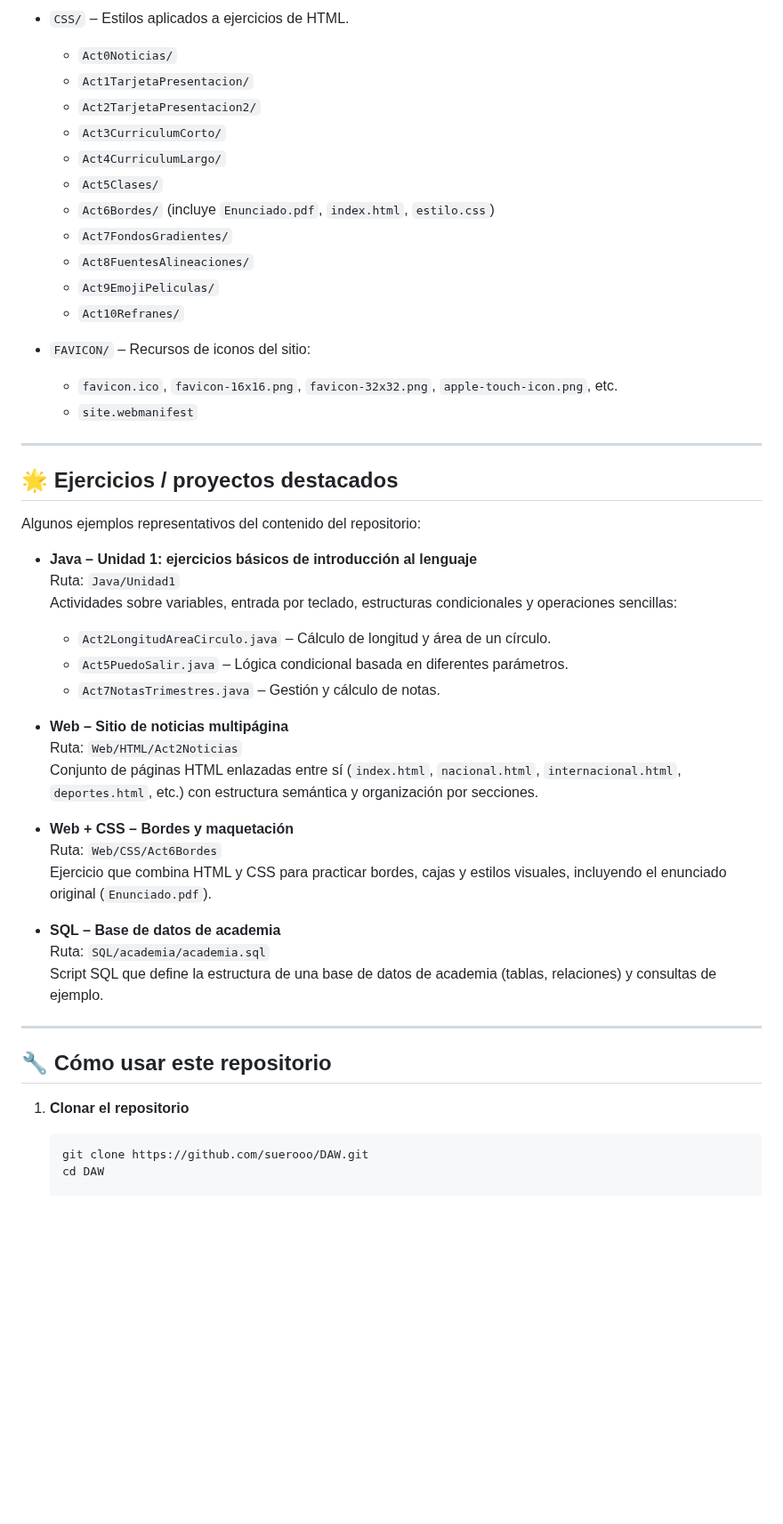
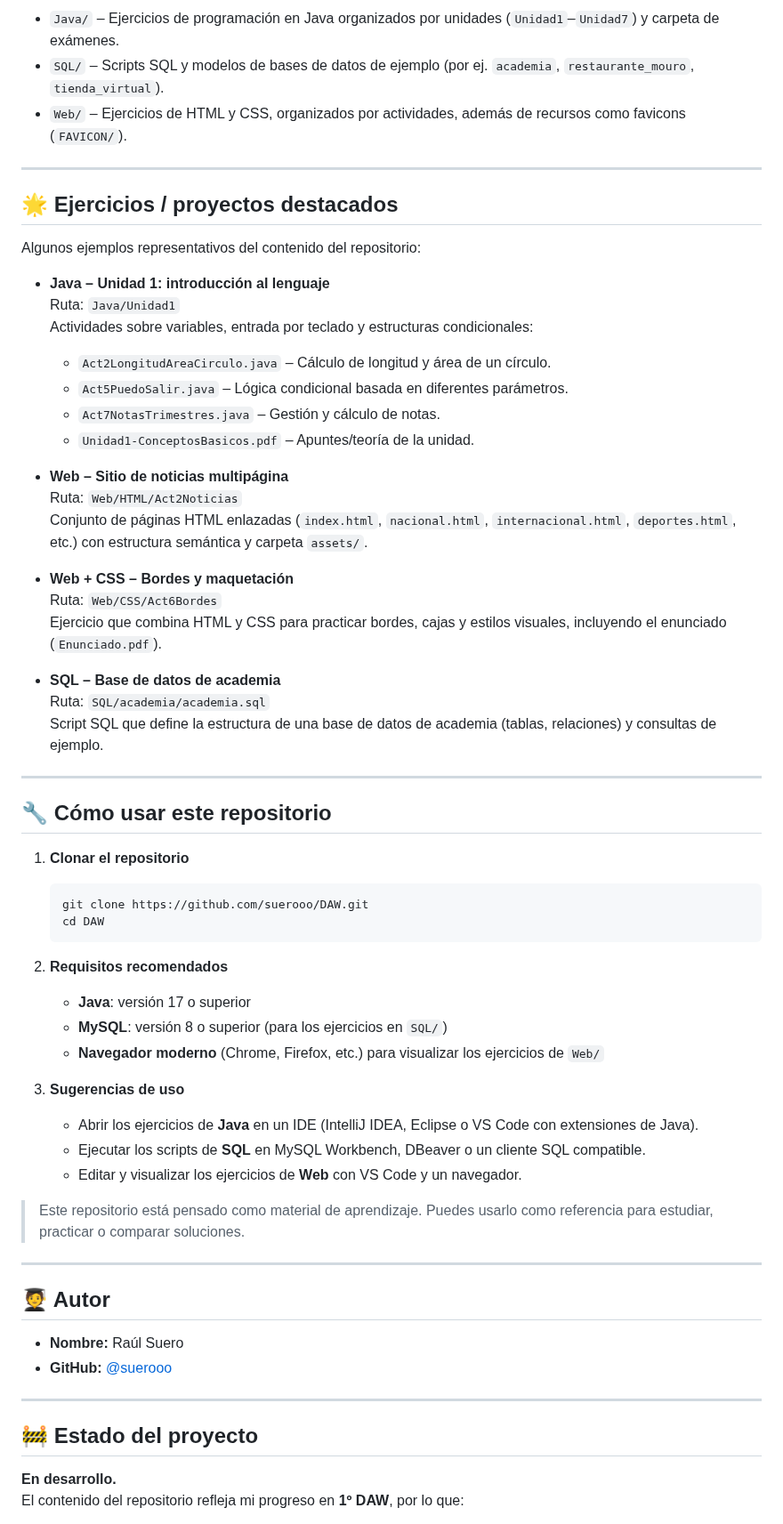
Before and after one commit to Suerooo/DAW, a Markdown page: README.md, the part around one of its changes. Shown at 89% size. Drawn GitHub-style; blank space fills up the shorter version.

````diff
--- a/README.md
+++ b/README.md
@@ -75,19 +20,6 @@ Subcarpetas principales:
-- `CSS/` – Estilos aplicados a ejercicios de HTML.
-  - `Act0Noticias/`
-  - `Act1TarjetaPresentacion/`
-  - `Act2TarjetaPresentacion2/`
-  - `Act3CurriculumCorto/`
-  - `Act4CurriculumLargo/`
-  - `Act5Clases/`
-  - `Act6Bordes/` (incluye `Enunciado.pdf`, `index.html`, `estilo.css`)
-  - `Act7FondosGradientes/`
-  - `Act8FuentesAlineaciones/`
-  - `Act9EmojiPeliculas/`
-  - `Act10Refranes/`
-
-- `FAVICON/` – Recursos de iconos del sitio:
-  - `favicon.ico`, `favicon-16x16.png`, `favicon-32x32.png`, `apple-touch-icon.png`, etc.
-  - `site.webmanifest`
+- `Java/` – Ejercicios de programación en Java organizados por unidades (`Unidad1`–`Unidad7`) y carpeta de exámenes.
+- `SQL/` – Scripts SQL y modelos de bases de datos de ejemplo (por ej. `academia`, `restaurante_mouro`, `tienda_virtual`).
+- `Web/` – Ejercicios de HTML y CSS, organizados por actividades, además de recursos como favicons (`FAVICON/`).
 
 ---
 
@@ -95,20 +27,21 @@ Subcarpetas principales:
 
 Algunos ejemplos representativos del contenido del repositorio:
 
-- **Java – Unidad 1: ejercicios básicos de introducción al lenguaje**
+- **Java – Unidad 1: introducción al lenguaje**
   Ruta: `Java/Unidad1`
-  Actividades sobre variables, entrada por teclado, estructuras condicionales y operaciones sencillas:
+  Actividades sobre variables, entrada por teclado y estructuras condicionales:
   - `Act2LongitudAreaCirculo.java` – Cálculo de longitud y área de un círculo.
   - `Act5PuedoSalir.java` – Lógica condicional basada en diferentes parámetros.
   - `Act7NotasTrimestres.java` – Gestión y cálculo de notas.
+  - `Unidad1-ConceptosBasicos.pdf` – Apuntes/teoría de la unidad.
 
 - **Web – Sitio de noticias multipágina**
   Ruta: `Web/HTML/Act2Noticias`
-  Conjunto de páginas HTML enlazadas entre sí (`index.html`, `nacional.html`, `internacional.html`, `deportes.html`, etc.) con estructura semántica y organización por secciones.
+  Conjunto de páginas HTML enlazadas (`index.html`, `nacional.html`, `internacional.html`, `deportes.html`, etc.) con estructura semántica y carpeta `assets/`.
 
 - **Web + CSS – Bordes y maquetación**
   Ruta: `Web/CSS/Act6Bordes`
-  Ejercicio que combina HTML y CSS para practicar bordes, cajas y estilos visuales, incluyendo el enunciado original (`Enunciado.pdf`).
+  Ejercicio que combina HTML y CSS para practicar bordes, cajas y estilos visuales, incluyendo el enunciado (`Enunciado.pdf`).
 
 - **SQL – Base de datos de academia**
   Ruta: `SQL/academia/academia.sql`
@@ -123,3 +56,33 @@ Algunos ejemplos representativos del contenido del repositorio:
    ```bash
    git clone https://github.com/suerooo/DAW.git
    cd DAW
+   ```
+
+2. **Requisitos recomendados**
+
+   - **Java**: versión 17 o superior
+   - **MySQL**: versión 8 o superior (para los ejercicios en `SQL/`)
+   - **Navegador moderno** (Chrome, Firefox, etc.) para visualizar los ejercicios de `Web/`
+
+3. **Sugerencias de uso**
+
+   - Abrir los ejercicios de **Java** en un IDE (IntelliJ IDEA, Eclipse o VS Code con extensiones de Java).
+   - Ejecutar los scripts de **SQL** en MySQL Workbench, DBeaver o un cliente SQL compatible.
+   - Editar y visualizar los ejercicios de **Web** con VS Code y un navegador.
+
+> Este repositorio está pensado como material de aprendizaje. Puedes usarlo como referencia para estudiar, practicar o comparar soluciones.
+
+---
+
+## 🧑‍🎓 Autor
+
+- **Nombre:** Raúl Suero
+- **GitHub:** [@suerooo](https://github.com/suerooo)
+
+---
+
+## 🚧 Estado del proyecto
+
+**En desarrollo.**
+El contenido del repositorio refleja mi progreso en **1º DAW**, por lo que:
+
````
Also changed, not shown: other parts of README.md (+14 -55 lines).
